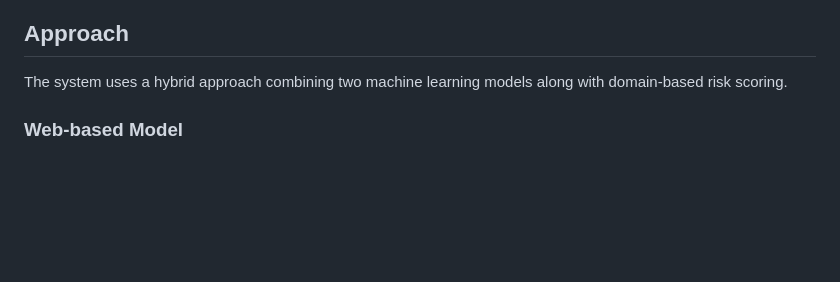
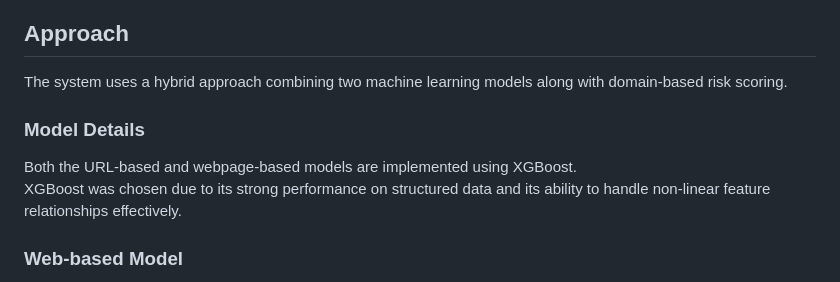
Before and after one commit to manjumaney/Lightweight-Phishing-Website-Detector, a Markdown page: README.md, the part around the change. Drawn GitHub-style; blank space fills up the shorter version.

```diff
--- a/README.md
+++ b/README.md
@@ -20,6 +20,11 @@ The application provides:
 ## Approach
 
 The system uses a hybrid approach combining two machine learning models along with domain-based risk scoring.
+
+### Model Details
+
+Both the URL-based and webpage-based models are implemented using XGBoost.
+XGBoost was chosen due to its strong performance on structured data and its ability to handle non-linear feature relationships effectively.
 
 ### Web-based Model
 
```
